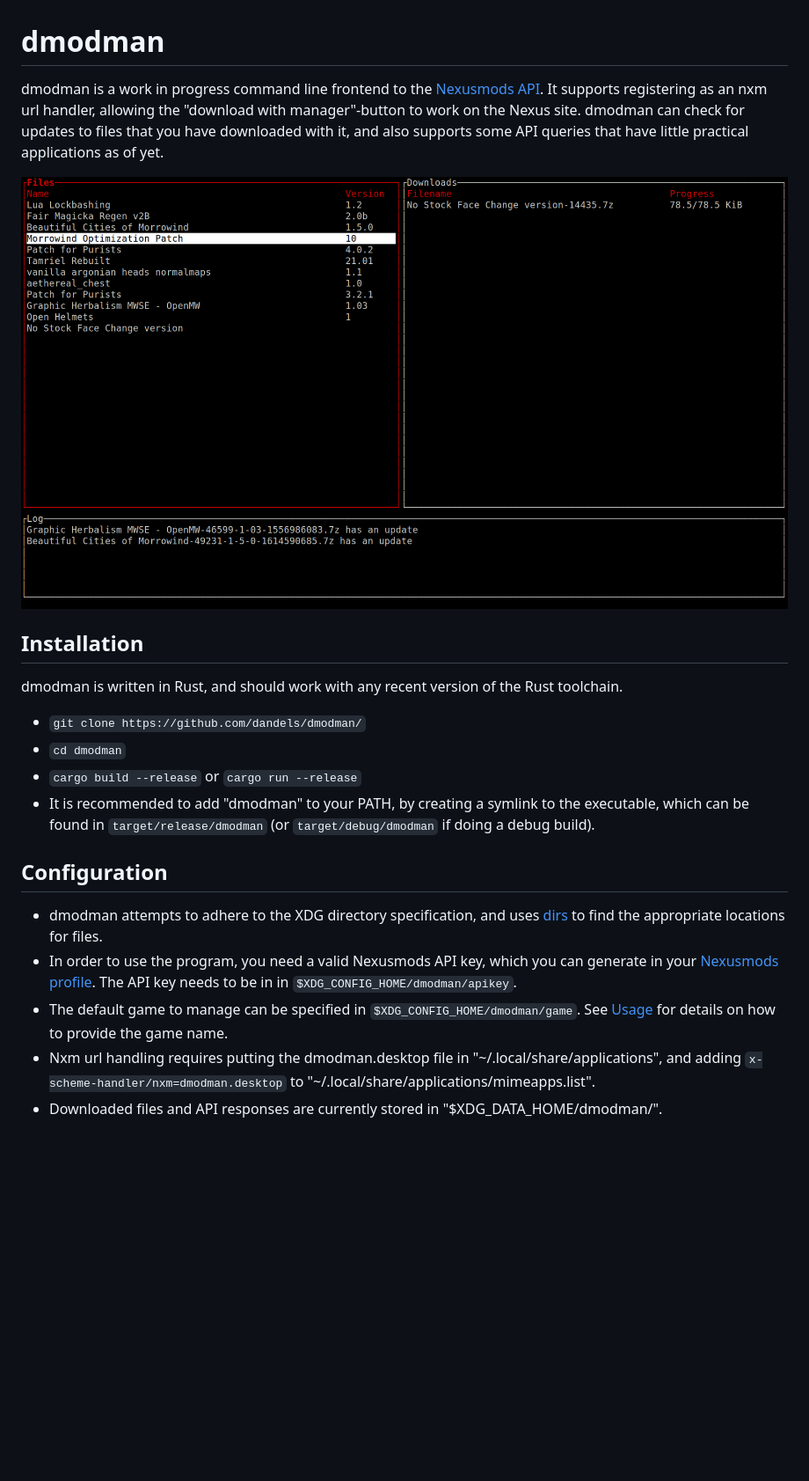
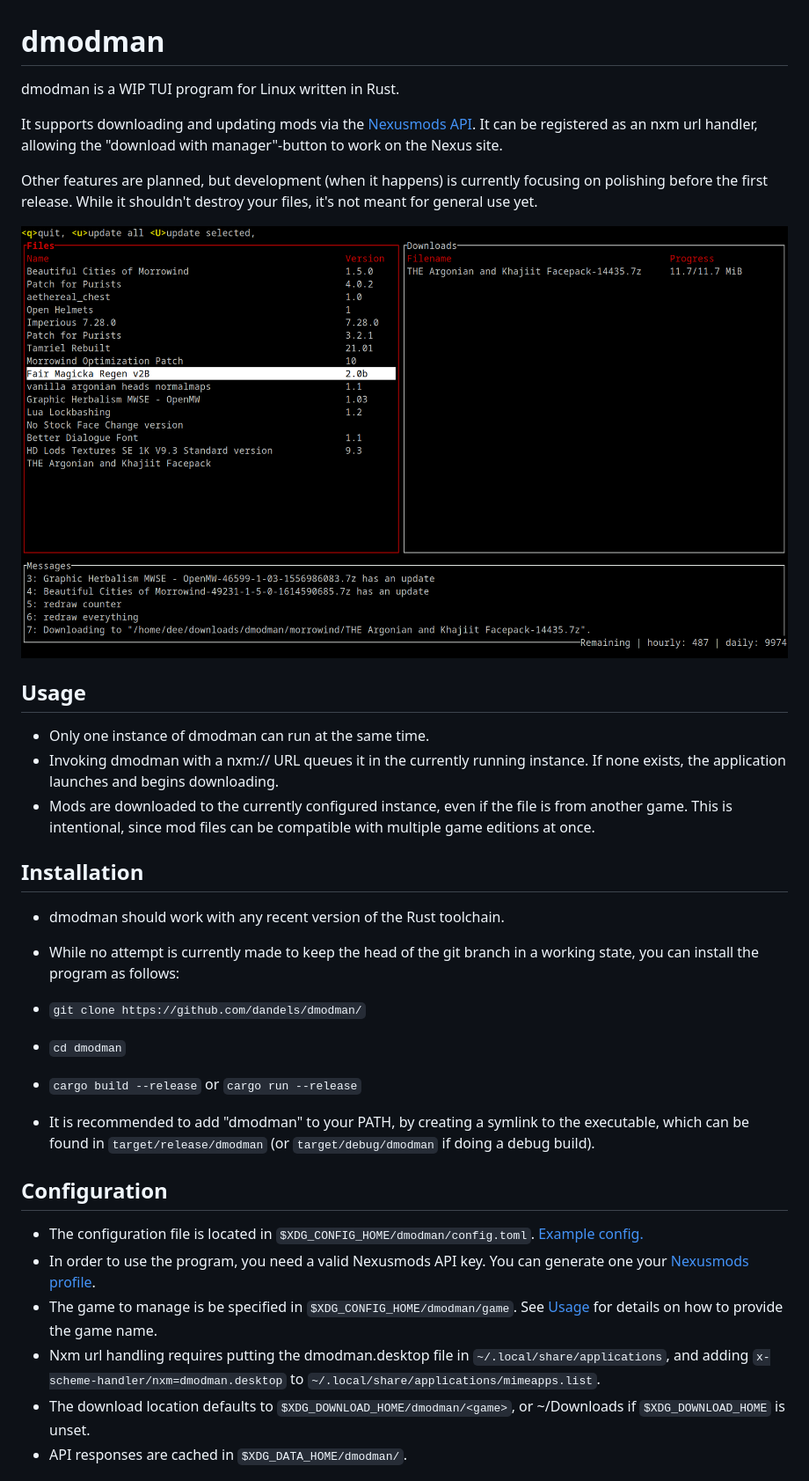
Before and after one commit to dandels/dmodman, a Markdown page: README.md, the part around one of its changes. Shown at 88% size. Drawn GitHub-style; pictures changed too: screenshot.png; blank space fills up the shorter version.

Commit message:
Update license and readme

```diff
--- a/README.md
+++ b/README.md
@@ -1,36 +1,50 @@
 # dmodman
-dmodman is a work in progress command line frontend to the
-[Nexusmods API](https://app.swaggerhub.com/apis-docs/NexusMods/nexus-mods_public_api_params_in_form_data/1.0#/).
-It supports registering as an nxm url handler, allowing the "download with
-manager"-button to work on the Nexus site. dmodman can check for updates to files that you have
-downloaded with it, and also supports some API queries that have little practical
-applications as of yet.
+dmodman is a WIP TUI program for Linux written in Rust.
 
-![A TUI with a list of mod files, a completed download, and some files that
-could be updated.](/screenshot.png)
+It supports downloading and updating mods via the [Nexusmods
+API](https://app.swaggerhub.com/apis-docs/NexusMods/nexus-mods_public_api_params_in_form_data/1.0#/).
+It can be registered as an nxm url handler, allowing the "download with
+manager"-button to work on the Nexus site.
+
+Other features are planned, but development (when it happens) is currently
+focusing on polishing before the first release. While it shouldn't destroy your
+files, it's not meant for general use yet.
+
+![The TUI with a list of mod files, a completed download, some files that
+could be updated, and some messages.](/screenshot.png)
+
+## Usage
+* Only one instance of dmodman can run at the same time.
+* Invoking dmodman with a nxm:// URL queues it in the currently running
+  instance. If none exists, the application launches and begins downloading.
+* Mods are downloaded to the currently configured instance, even if the file is
+  from another game. This is intentional, since mod files can be compatible
+  with multiple game editions at once.
 
 ## Installation
-dmodman is written in Rust, and should work with any recent version of the Rust
-toolchain.
+* dmodman should work with any recent version of the Rust toolchain.
+* While no attempt is currently made to keep the head of the git branch in a
+working state, you can install the program as follows:
+
 * `git clone https://github.com/dandels/dmodman/`
 * `cd dmodman`
 * `cargo build --release` or `cargo run --release`
 * It is recommended to add "dmodman" to your PATH, by creating a symlink to the
-executable, which can be found in `target/release/dmodman` (or
-`target/debug/dmodman` if doing a debug build).
+  executable, which can be found in `target/release/dmodman` (or
+  `target/debug/dmodman` if doing a debug build).
 
 ## Configuration
-* dmodman attempts to adhere to the XDG directory specification, and uses
-[dirs](https://lib.rs/crates/dirs) to find the appropriate locations for files.
-* In order to use the program, you need a valid Nexusmods API key, which you can
-generate in your [Nexusmods
-profile](https://www.nexusmods.com/users/myaccount?tab=api). The API key needs
-to be in in `$XDG_CONFIG_HOME/dmodman/apikey`.
-* The default game to manage can be specified in
-`$XDG_CONFIG_HOME/dmodman/game`. See [Usage](#Usage) for details on how to
-provide the game name.
+* The configuration file is located in `$XDG_CONFIG_HOME/dmodman/config.toml`.
+  [Example config.](/config.toml)
+* In order to use the program, you need a valid Nexusmods API key. You
+  can generate one your [Nexusmods profile](https://www.nexusmods.com/users/myaccount?tab=api).
+* The game to manage is  be specified in `$XDG_CONFIG_HOME/dmodman/game`. See
+  [Usage](#Usage) for details on how to provide the game name.
 * Nxm url handling requires putting the dmodman.desktop file in
-"\~/.local/share/applications", and adding
-`x-scheme-handler/nxm=dmodman.desktop` to "\~/.local/share/applications/mimeapps.list".
-* Downloaded files and API responses are currently stored in "$XDG_DATA_HOME/dmodman/".
+  `~/.local/share/applications`, and adding
+  `x-scheme-handler/nxm=dmodman.desktop` to
+  `~/.local/share/applications/mimeapps.list`.
+* The download location defaults to `$XDG_DOWNLOAD_HOME/dmodman/<game>`, or
+  ~/Downloads if `$XDG_DOWNLOAD_HOME` is unset.
+* API responses are cached in `$XDG_DATA_HOME/dmodman/`.
 
```
Also changed, not shown: other parts of README.md (+8 -20 lines), dmodman.png (added), 2 other files.
